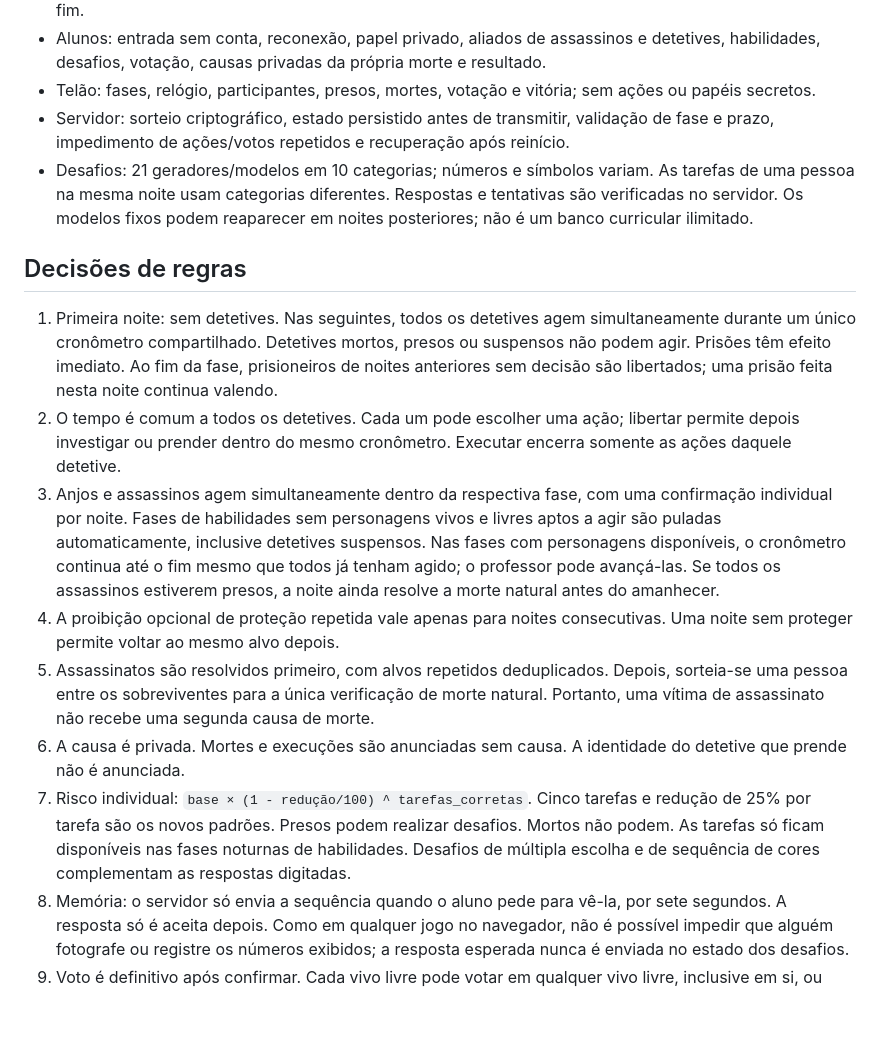
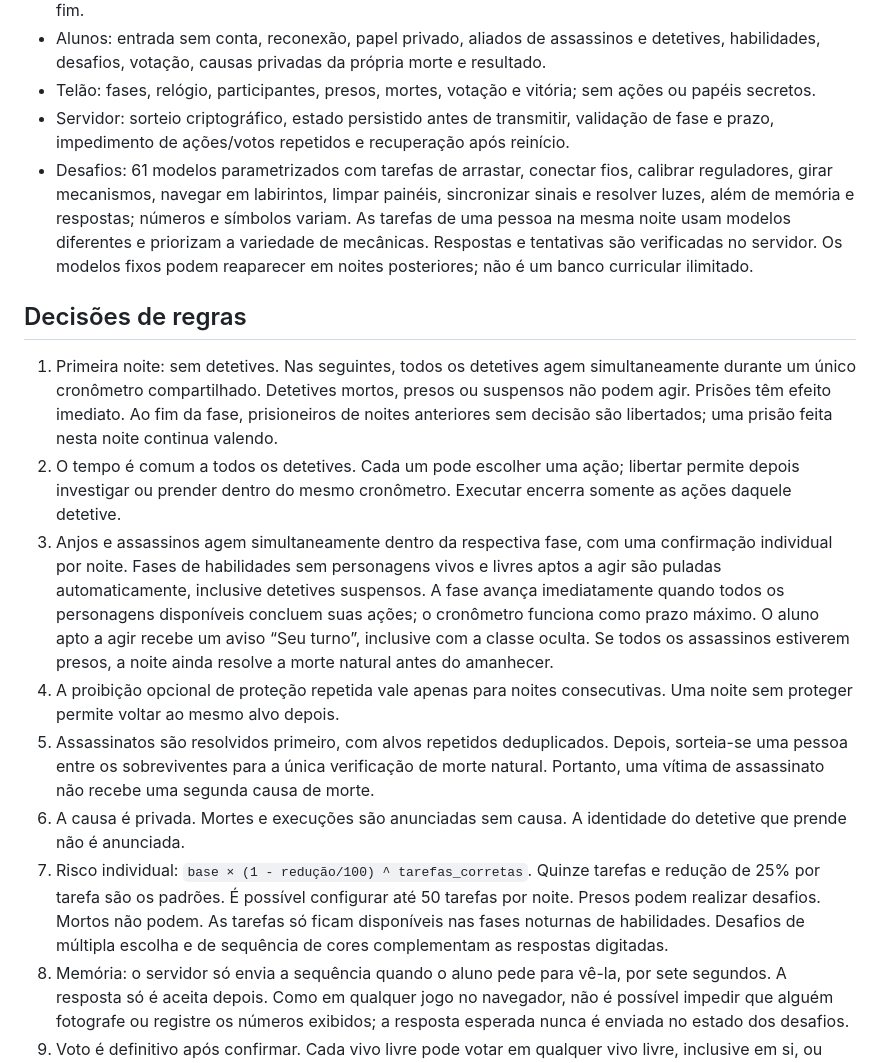
Before and after one commit to Wullyann/cidade-dorme, a Markdown page: README.md, the part around the change. GitHub-like rendering; blank space fills up the shorter version.

Commit message:
Avança ações concluídas, avisa seu turno e adiciona minijogos

```diff
--- a/README.md
+++ b/README.md
@@ -59,17 +59,17 @@ O Dockerfile já define `NODE_ENV=production` e `DATA_DIR=/data`. Coloque o serv
 - Alunos: entrada sem conta, reconexão, papel privado, aliados de assassinos e detetives, habilidades, desafios, votação, causas privadas da própria morte e resultado.
 - Telão: fases, relógio, participantes, presos, mortes, votação e vitória; sem ações ou papéis secretos.
 - Servidor: sorteio criptográfico, estado persistido antes de transmitir, validação de fase e prazo, impedimento de ações/votos repetidos e recuperação após reinício.
-- Desafios: 21 geradores/modelos em 10 categorias; números e símbolos variam. As tarefas de uma pessoa na mesma noite usam categorias diferentes. Respostas e tentativas são verificadas no servidor. Os modelos fixos podem reaparecer em noites posteriores; não é um banco curricular ilimitado.
+- Desafios: 61 modelos parametrizados com tarefas de arrastar, conectar fios, calibrar reguladores, girar mecanismos, navegar em labirintos, limpar painéis, sincronizar sinais e resolver luzes, além de memória e respostas; números e símbolos variam. As tarefas de uma pessoa na mesma noite usam modelos diferentes e priorizam a variedade de mecânicas. Respostas e tentativas são verificadas no servidor. Os modelos fixos podem reaparecer em noites posteriores; não é um banco curricular ilimitado.
 
 ## Decisões de regras
 
 1. Primeira noite: sem detetives. Nas seguintes, todos os detetives agem simultaneamente durante um único cronômetro compartilhado. Detetives mortos, presos ou suspensos não podem agir. Prisões têm efeito imediato. Ao fim da fase, prisioneiros de noites anteriores sem decisão são libertados; uma prisão feita nesta noite continua valendo.
 2. O tempo é comum a todos os detetives. Cada um pode escolher uma ação; libertar permite depois investigar ou prender dentro do mesmo cronômetro. Executar encerra somente as ações daquele detetive.
-3. Anjos e assassinos agem simultaneamente dentro da respectiva fase, com uma confirmação individual por noite. Fases de habilidades sem personagens vivos e livres aptos a agir são puladas automaticamente, inclusive detetives suspensos. Nas fases com personagens disponíveis, o cronômetro continua até o fim mesmo que todos já tenham agido; o professor pode avançá-las. Se todos os assassinos estiverem presos, a noite ainda resolve a morte natural antes do amanhecer.
+3. Anjos e assassinos agem simultaneamente dentro da respectiva fase, com uma confirmação individual por noite. Fases de habilidades sem personagens vivos e livres aptos a agir são puladas automaticamente, inclusive detetives suspensos. A fase avança imediatamente quando todos os personagens disponíveis concluem suas ações; o cronômetro funciona como prazo máximo. O aluno apto a agir recebe um aviso “Seu turno”, inclusive com a classe oculta. Se todos os assassinos estiverem presos, a noite ainda resolve a morte natural antes do amanhecer.
 4. A proibição opcional de proteção repetida vale apenas para noites consecutivas. Uma noite sem proteger permite voltar ao mesmo alvo depois.
 5. Assassinatos são resolvidos primeiro, com alvos repetidos deduplicados. Depois, sorteia-se uma pessoa entre os sobreviventes para a única verificação de morte natural. Portanto, uma vítima de assassinato não recebe uma segunda causa de morte.
 6. A causa é privada. Mortes e execuções são anunciadas sem causa. A identidade do detetive que prende não é anunciada.
-7. Risco individual: `base × (1 - redução/100) ^ tarefas_corretas`. Cinco tarefas e redução de 25% por tarefa são os novos padrões. Presos podem realizar desafios. Mortos não podem. As tarefas só ficam disponíveis nas fases noturnas de habilidades. Desafios de múltipla escolha e de sequência de cores complementam as respostas digitadas.
+7. Risco individual: `base × (1 - redução/100) ^ tarefas_corretas`. Quinze tarefas e redução de 25% por tarefa são os padrões. É possível configurar até 50 tarefas por noite. Presos podem realizar desafios. Mortos não podem. As tarefas só ficam disponíveis nas fases noturnas de habilidades. Desafios de múltipla escolha e de sequência de cores complementam as respostas digitadas.
 8. Memória: o servidor só envia a sequência quando o aluno pede para vê-la, por sete segundos. A resposta só é aceita depois. Como em qualquer jogo no navegador, não é possível impedir que alguém fotografe ou registre os números exibidos; a resposta esperada nunca é enviada no estado dos desafios.
 9. Voto é definitivo após confirmar. Cada vivo livre pode votar em qualquer vivo livre, inclusive em si, ou abster-se. O professor pode abrir os votos ou mantê-los secretos. Pluralidade elimina; empate ou nenhum voto não elimina; não há segundo turno.
 10. Joker tem prioridade ao ser eliminado pela votação. Cidade vence quando não restam assassinos vivos. Assassinos só vencem automaticamente quando todos os vivos são assassinos. Nenhuma igualdade numérica basta. O professor pode definir um resultado manualmente.
```
